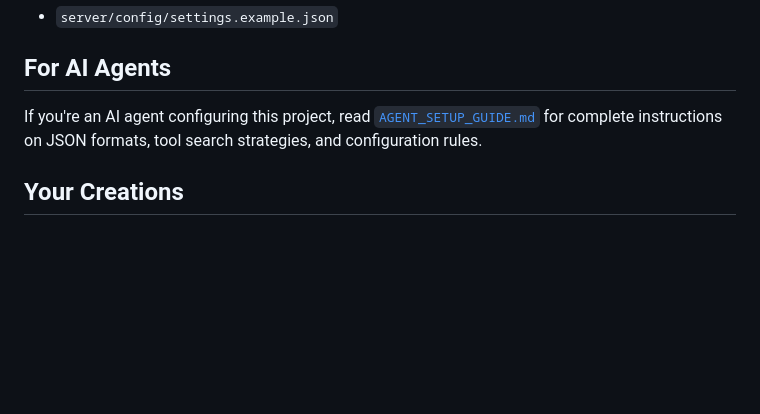
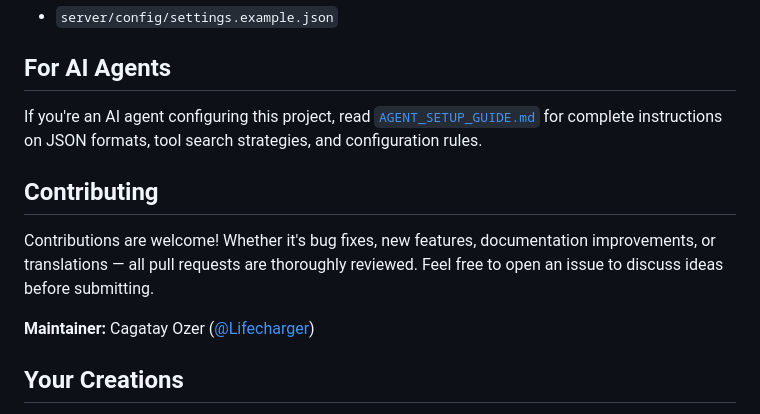
Before and after one commit to Lifecharger/auto-game-builder, a Markdown page: README.md, the part around the change. Rendered like a GitHub page; blank space fills up the shorter version.

Commit message:
README: add Contributing section with maintainer info
Co-Authored-By: Claude Opus 4.6 (1M context) <noreply@anthropic.com>

```diff
--- a/README.md
+++ b/README.md
@@ -96,6 +96,12 @@ Template files with empty values are committed for reference:
 
 If you're an AI agent configuring this project, read [`AGENT_SETUP_GUIDE.md`](AGENT_SETUP_GUIDE.md) for complete instructions on JSON formats, tool search strategies, and configuration rules.
 
+## Contributing
+
+Contributions are welcome! Whether it's bug fixes, new features, documentation improvements, or translations — all pull requests are thoroughly reviewed. Feel free to open an issue to discuss ideas before submitting.
+
+**Maintainer:** Cagatay Ozer ([@Lifecharger](https://github.com/Lifecharger))
+
 ## Your Creations
 
 Games and apps you build with Auto Game Builder are **entirely yours**. You own all rights to your creations — sell them, publish them, modify them, do whatever you want. No attribution required, no revenue sharing, no restrictions. Auto Game Builder is just the tool; what you make with it belongs to you.
```
